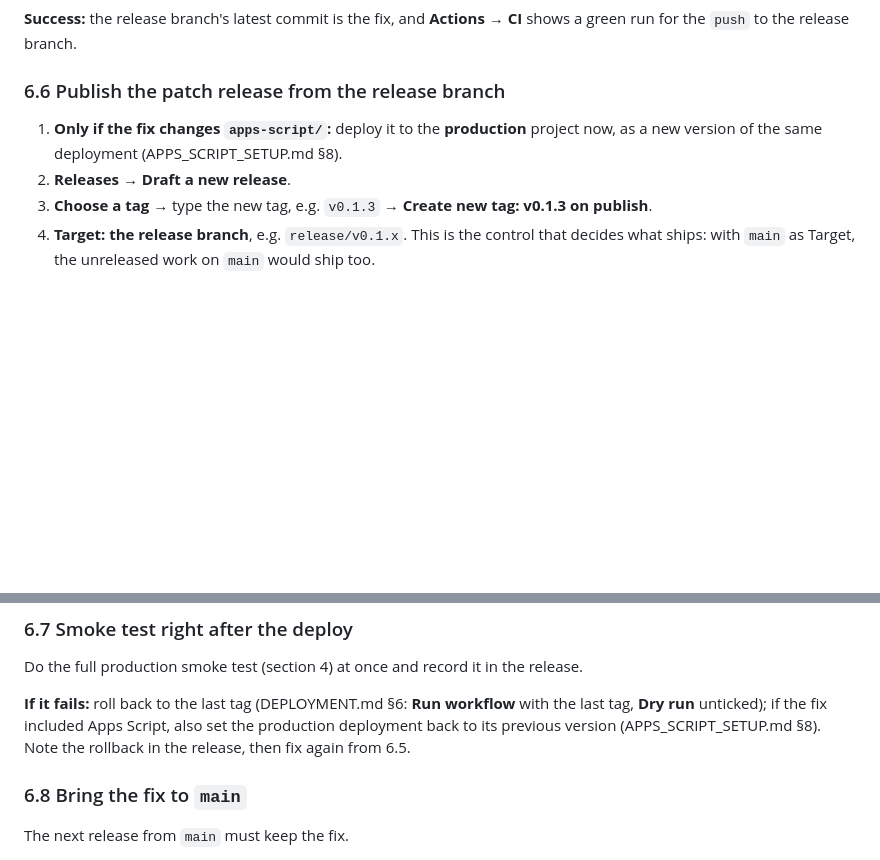
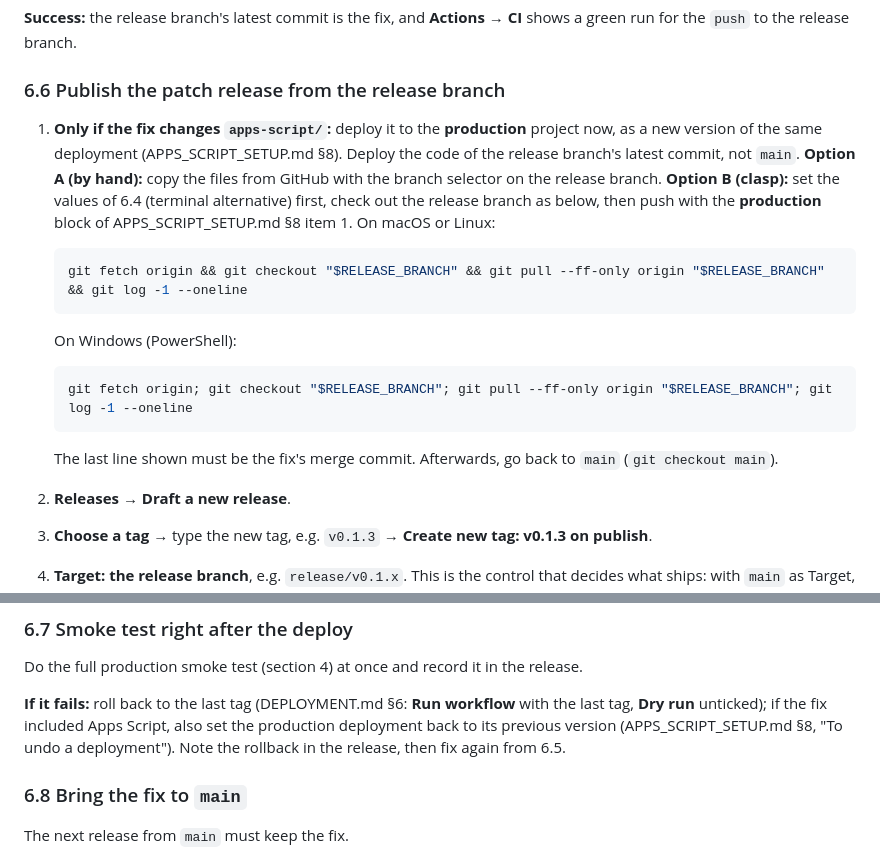
Before and after one commit to Raulc87/DigitalStrike-main-page, a Markdown page: docs/runbooks/RELEASE.md, 2 parts joined by grey strips. GitHub-like rendering; blank space fills up the shorter version.

Commit message:
DS-027: §6.6 deploys the release branch's code to production Apps Script
Integration with DS-026: say which code the production Apps Script gets
in an urgent fix (the release branch, with the production clasp block),
and name "To undo a deployment" in §6.7.

Co-Authored-By: Claude Opus 5.5 <noreply@anthropic.com>
Claude-Session: https://claude.ai/code/session_01RBbZKnB2y1UmuAWYAqQmhB

````diff
--- a/docs/runbooks/RELEASE.md
+++ b/docs/runbooks/RELEASE.md
@@ -322,7 +322,24 @@ run for the `push` to the release branch.
 ### 6.6 Publish the patch release from the release branch
 
 1. **Only if the fix changes `apps-script/`:** deploy it to the **production** project now, as
-   a new version of the same deployment (APPS_SCRIPT_SETUP.md §8).
+   a new version of the same deployment (APPS_SCRIPT_SETUP.md §8). Deploy the code of the
+   release branch's latest commit, not `main`. **Option A (by hand):** copy the files from GitHub
+   with the branch selector on the release branch. **Option B (clasp):** set the values of 6.4
+   (terminal alternative) first, check out the release branch as below, then push with the
+   **production** block of APPS_SCRIPT_SETUP.md §8 item 1. On macOS or Linux:
+
+   ```bash
+   git fetch origin && git checkout "$RELEASE_BRANCH" && git pull --ff-only origin "$RELEASE_BRANCH" && git log -1 --oneline
+   ```
+
+   On Windows (PowerShell):
+
+   ```powershell
+   git fetch origin; git checkout "$RELEASE_BRANCH"; git pull --ff-only origin "$RELEASE_BRANCH"; git log -1 --oneline
+   ```
+
+   The last line shown must be the fix's merge commit. Afterwards, go back to `main`
+   (`git checkout main`).
 2. **Releases → Draft a new release**.
 3. **Choose a tag** → type the new tag, e.g. `v0.1.3` → **Create new tag: v0.1.3 on publish**.
 4. **Target: the release branch**, e.g. `release/v0.1.x`. This is the control that decides what
@@ -344,7 +361,7 @@ Do the full production smoke test (section 4) at once and record it in the relea
 
 **If it fails:** roll back to the last tag (DEPLOYMENT.md §6: **Run workflow** with the last tag,
 **Dry run** unticked); if the fix included Apps Script, also set the production deployment back
-to its previous version (APPS_SCRIPT_SETUP.md §8). Note the rollback in the release, then fix
+to its previous version (APPS_SCRIPT_SETUP.md §8, "To undo a deployment"). Note the rollback in the release, then fix
 again from 6.5.
 
 ### 6.8 Bring the fix to `main`
````
